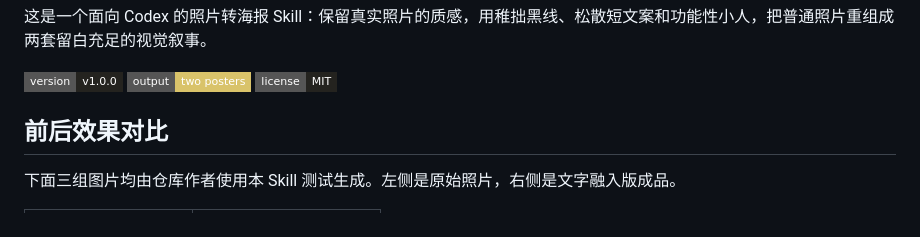
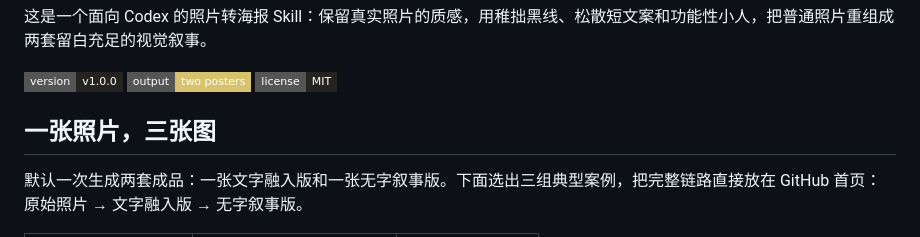
Before and after one commit to iamxk116-ai/heytea-style-skill, a Markdown page: README.md, the part around one of its changes. Rendered like a GitHub page; badges without logos.

```diff
--- a/README.md
+++ b/README.md
@@ -23,7 +21,7 @@
   <img src="https://img.shields.io/badge/license-MIT-24231F?style=flat-square" alt="MIT license">
 </p>
 
-## 前后效果对比
+## 一张照片，三张图
 
-下面三组图片均由仓库作者使用本 Skill 测试生成。左侧是原始照片，右侧是文字融入版成品。
+默认一次生成两套成品：一张文字融入版和一张无字叙事版。下面选出三组典型案例，把完整链路直接放在 GitHub 首页：原始照片 → 文字融入版 → 无字叙事版。
 
```
Also changed, not shown: other parts of README.md (+9 -11 lines), README.en.md (+11 -13 lines).
